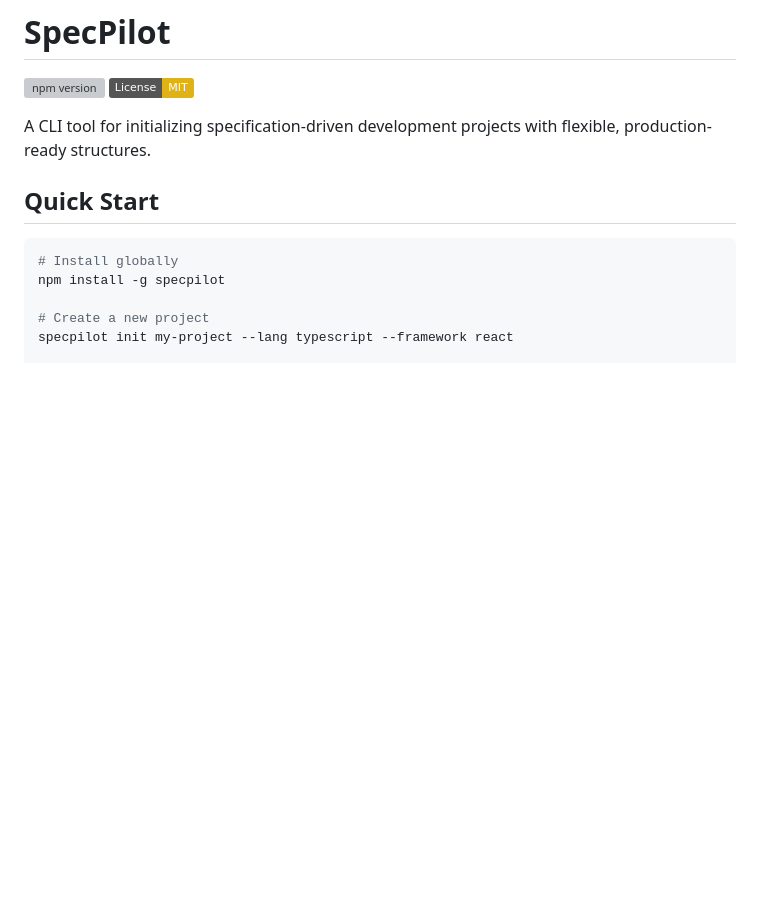
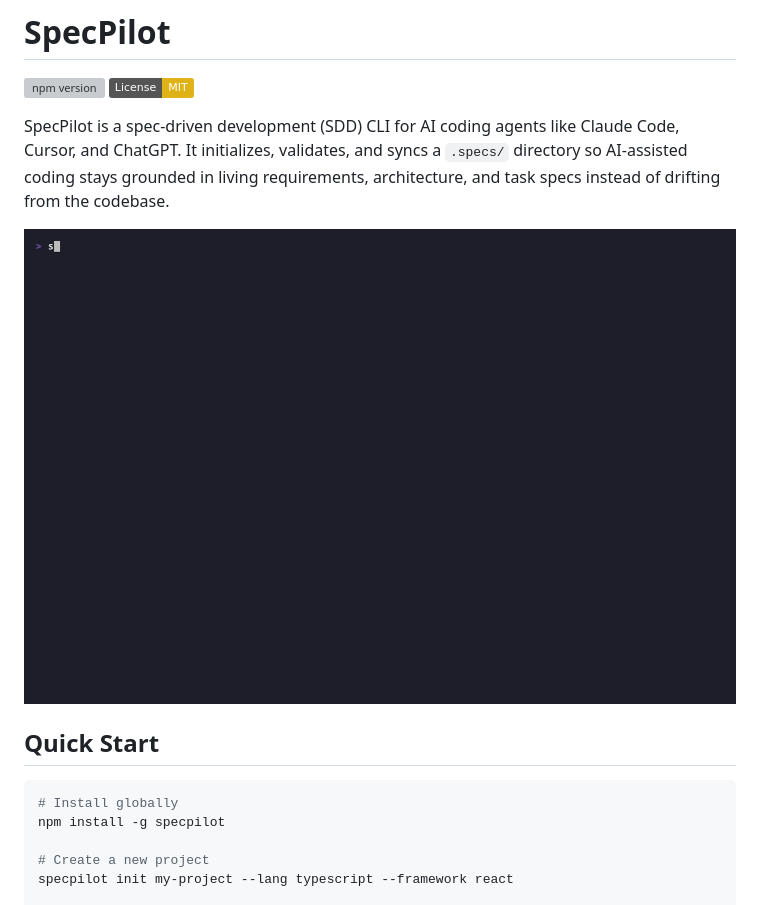
Before and after one commit to girishr/SpecPilot, a Markdown page: README.md, the part around the change. GitHub-like rendering; pictures changed too: docs/demo.gif (added); badges without logos; blank space fills up the shorter version; grey boxes are pictures that could not be loaded.

Commit message:
docs: add VHS-recorded CLI demo GIF to README
Records the real init/validate/refine/list flow with VHS rather than a
mockup, so the README shows actual CLI output.

```diff
--- a/README.md
+++ b/README.md
@@ -3,7 +3,9 @@
 [![npm version](https://img.shields.io/npm/v/specpilot.svg)](https://www.npmjs.com/package/specpilot)
 [![License: MIT](https://img.shields.io/badge/License-MIT-yellow.svg)](https://opensource.org/licenses/MIT)
 
-A CLI tool for initializing specification-driven development projects with flexible, production-ready structures.
+SpecPilot is a spec-driven development (SDD) CLI for AI coding agents like Claude Code, Cursor, and ChatGPT. It initializes, validates, and syncs a `.specs/` directory so AI-assisted coding stays grounded in living requirements, architecture, and task specs instead of drifting from the codebase.
+
+![SpecPilot CLI demo](docs/demo.gif)
 
 ## Quick Start
 
```
Also changed, not shown: 1 other file.
